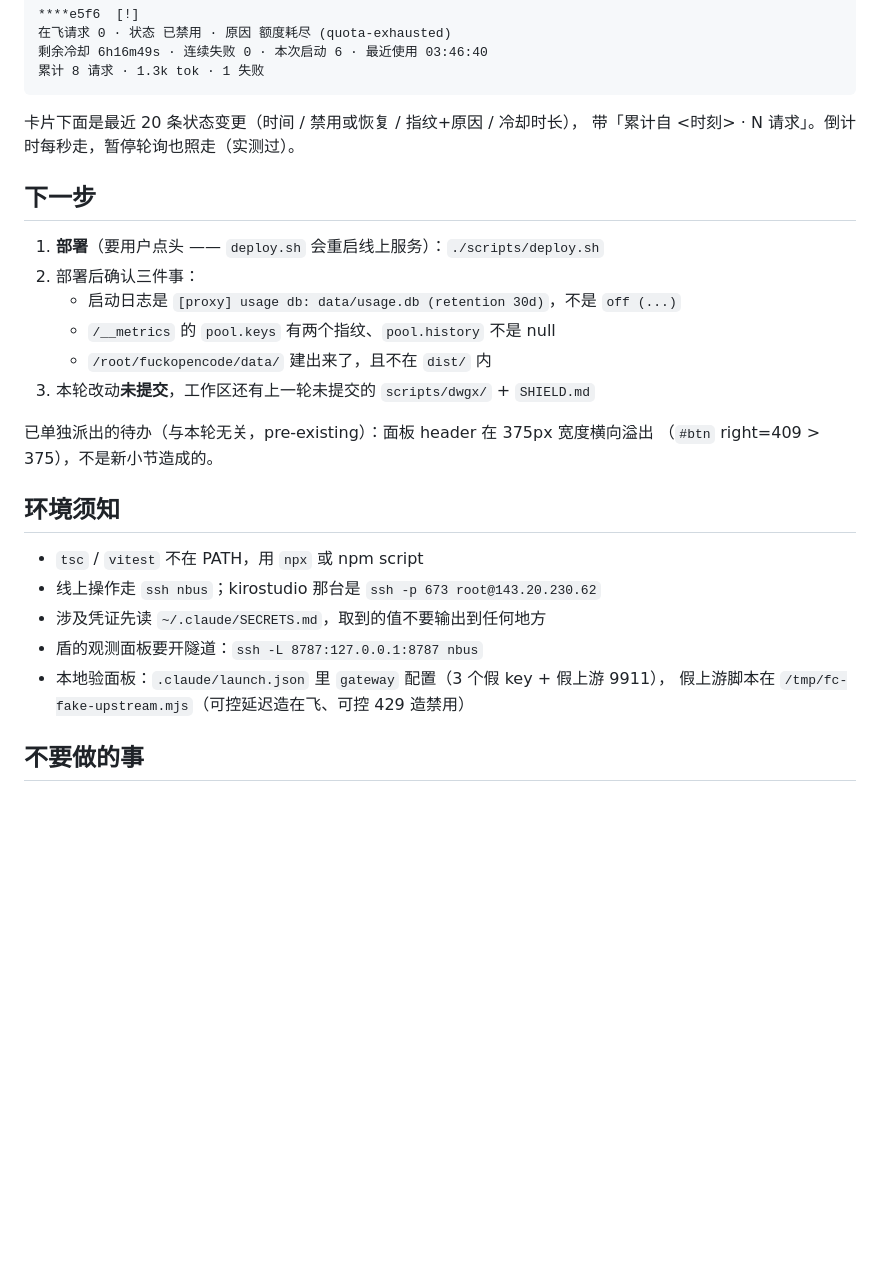
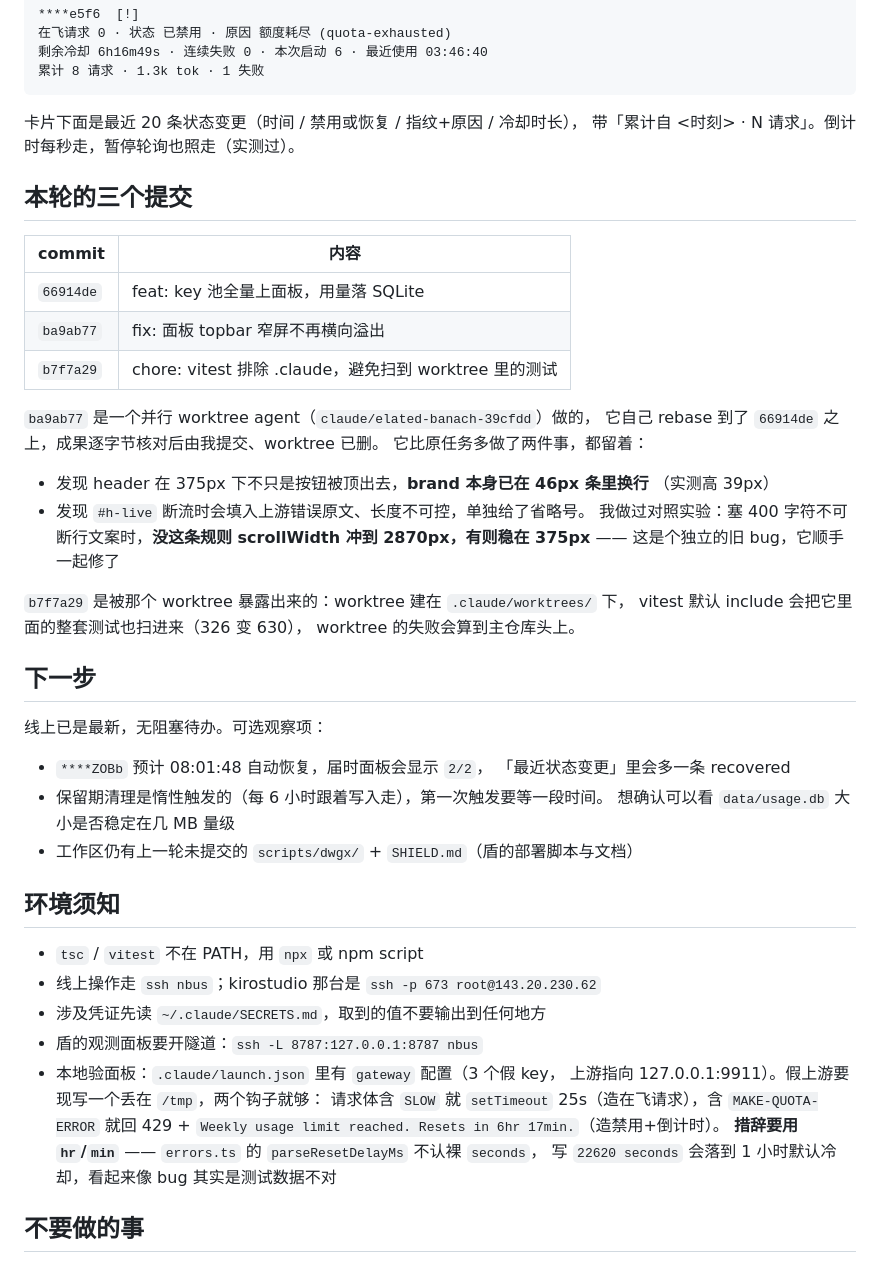
Before and after one commit to dwgx/fuckopencode, a Markdown page: .claude/state/CURRENT.md, the part around one of its changes. Drawn GitHub-style; blank space fills up the shorter version.

```diff
--- a/.claude/state/CURRENT.md
+++ b/.claude/state/CURRENT.md
@@ -87,17 +121,37 @@ e2e 里有断言直接扫 `/__metrics` 原始响应体，确认 `sk-` 原文不
 卡片下面是最近 20 条状态变更（时间 / 禁用或恢复 / 指纹+原因 / 冷却时长），
 带「累计自 <时刻> · N 请求」。倒计时每秒走，暂停轮询也照走（实测过）。
 
+## 本轮的三个提交
+
+| commit | 内容 |
+|---|---|
+| `66914de` | feat: key 池全量上面板，用量落 SQLite |
+| `ba9ab77` | fix: 面板 topbar 窄屏不再横向溢出 |
+| `b7f7a29` | chore: vitest 排除 .claude，避免扫到 worktree 里的测试 |
+
+`ba9ab77` 是一个并行 worktree agent（`claude/elated-banach-39cfdd`）做的，
+它自己 rebase 到了 `66914de` 之上，成果逐字节核对后由我提交、worktree 已删。
+它比原任务多做了两件事，都留着：
+
+- 发现 header 在 375px 下不只是按钮被顶出去，**brand 本身已在 46px 条里换行**
+  （实测高 39px）
+- 发现 `#h-live` 断流时会填入上游错误原文、长度不可控，单独给了省略号。
+  我做过对照实验：塞 400 字符不可断行文案时，**没这条规则 scrollWidth 冲到
+  2870px，有则稳在 375px** —— 这是个独立的旧 bug，它顺手一起修了
+
+`b7f7a29` 是被那个 worktree 暴露出来的：worktree 建在 `.claude/worktrees/` 下，
+vitest 默认 include 会把它里面的整套测试也扫进来（326 变 630），
+worktree 的失败会算到主仓库头上。
+
 ## 下一步
 
-1. **部署**（要用户点头 —— `deploy.sh` 会重启线上服务）：`./scripts/deploy.sh`
-2. 部署后确认三件事：
-   - 启动日志是 `[proxy] usage db: data/usage.db (retention 30d)`，不是 `off (...)`
-   - `/__metrics` 的 `pool.keys` 有两个指纹、`pool.history` 不是 null
-   - `/root/fuckopencode/data/` 建出来了，且不在 `dist/` 内
-3. 本轮改动**未提交**，工作区还有上一轮未提交的 `scripts/dwgx/` + `SHIELD.md`
+线上已是最新，无阻塞待办。可选观察项：
 
-已单独派出的待办（与本轮无关，pre-existing）：面板 header 在 375px 宽度横向溢出
-（`#btn` right=409 > 375），不是新小节造成的。
+- `****ZOBb` 预计 08:01:48 自动恢复，届时面板会显示 `2/2`，
+  「最近状态变更」里会多一条 recovered
+- 保留期清理是惰性触发的（每 6 小时跟着写入走），第一次触发要等一段时间。
+  想确认可以看 `data/usage.db` 大小是否稳定在几 MB 量级
+- 工作区仍有上一轮未提交的 `scripts/dwgx/` + `SHIELD.md`（盾的部署脚本与文档）
 
 ## 环境须知
 
@@ -105,8 +159,12 @@ e2e 里有断言直接扫 `/__metrics` 原始响应体，确认 `sk-` 原文不
 - 线上操作走 `ssh nbus`；kirostudio 那台是 `ssh -p 673 root@143.20.230.62`
 - 涉及凭证先读 `~/.claude/SECRETS.md`，取到的值不要输出到任何地方
 - 盾的观测面板要开隧道：`ssh -L 8787:127.0.0.1:8787 nbus`
-- 本地验面板：`.claude/launch.json` 里 `gateway` 配置（3 个假 key + 假上游 9911），
-  假上游脚本在 `/tmp/fc-fake-upstream.mjs`（可控延迟造在飞、可控 429 造禁用）
+- 本地验面板：`.claude/launch.json` 里有 `gateway` 配置（3 个假 key，
+  上游指向 127.0.0.1:9911）。假上游要现写一个丢在 `/tmp`，两个钩子就够：
+  请求体含 `SLOW` 就 `setTimeout` 25s（造在飞请求），含 `MAKE-QUOTA-ERROR`
+  就回 429 + `Weekly usage limit reached. Resets in 6hr 17min.`（造禁用+倒计时）。
+  **措辞要用 `hr`/`min`** —— `errors.ts` 的 `parseResetDelayMs` 不认裸 `seconds`，
+  写 `22620 seconds` 会落到 1 小时默认冷却，看起来像 bug 其实是测试数据不对
 
 ## 不要做的事
 
```
Also changed, not shown: other parts of .claude/state/CURRENT.md (+37 -3 lines), .claude/docs/DEPLOY.md (+22 -1 lines).
